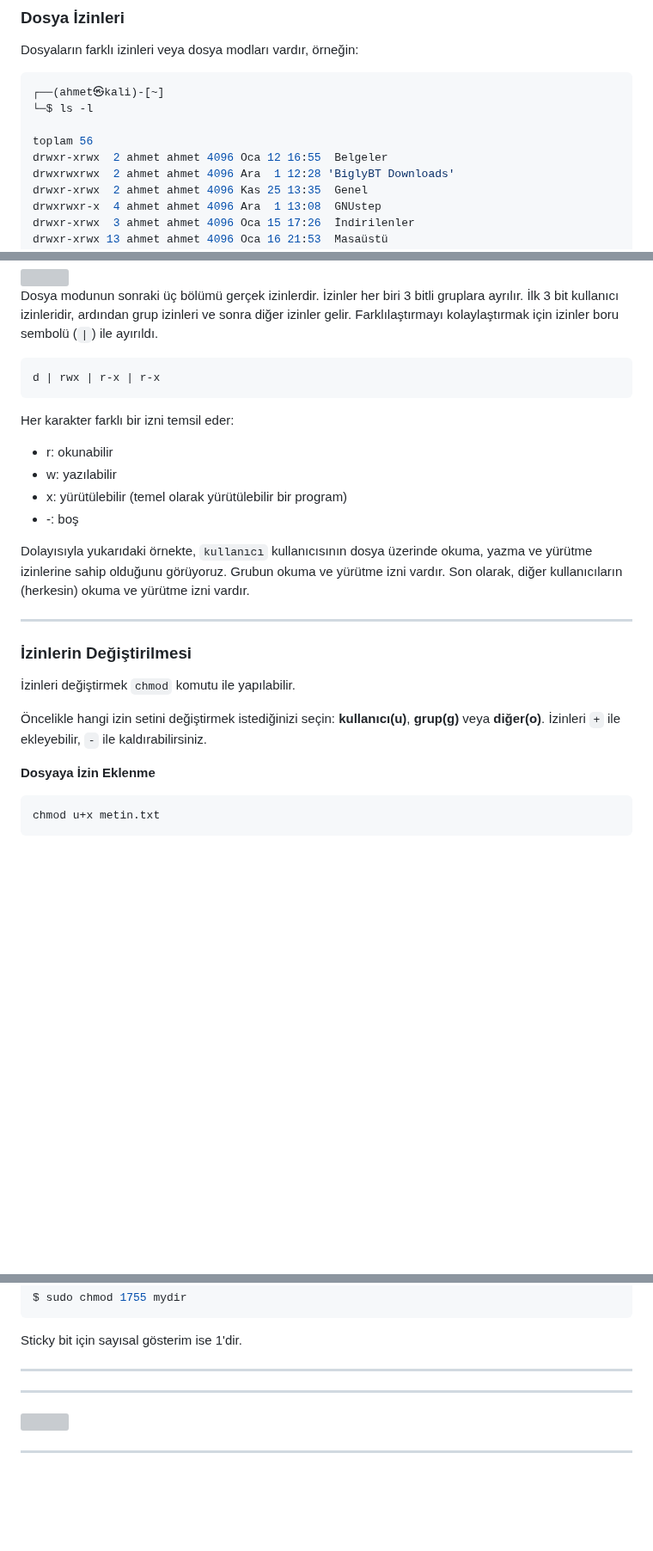
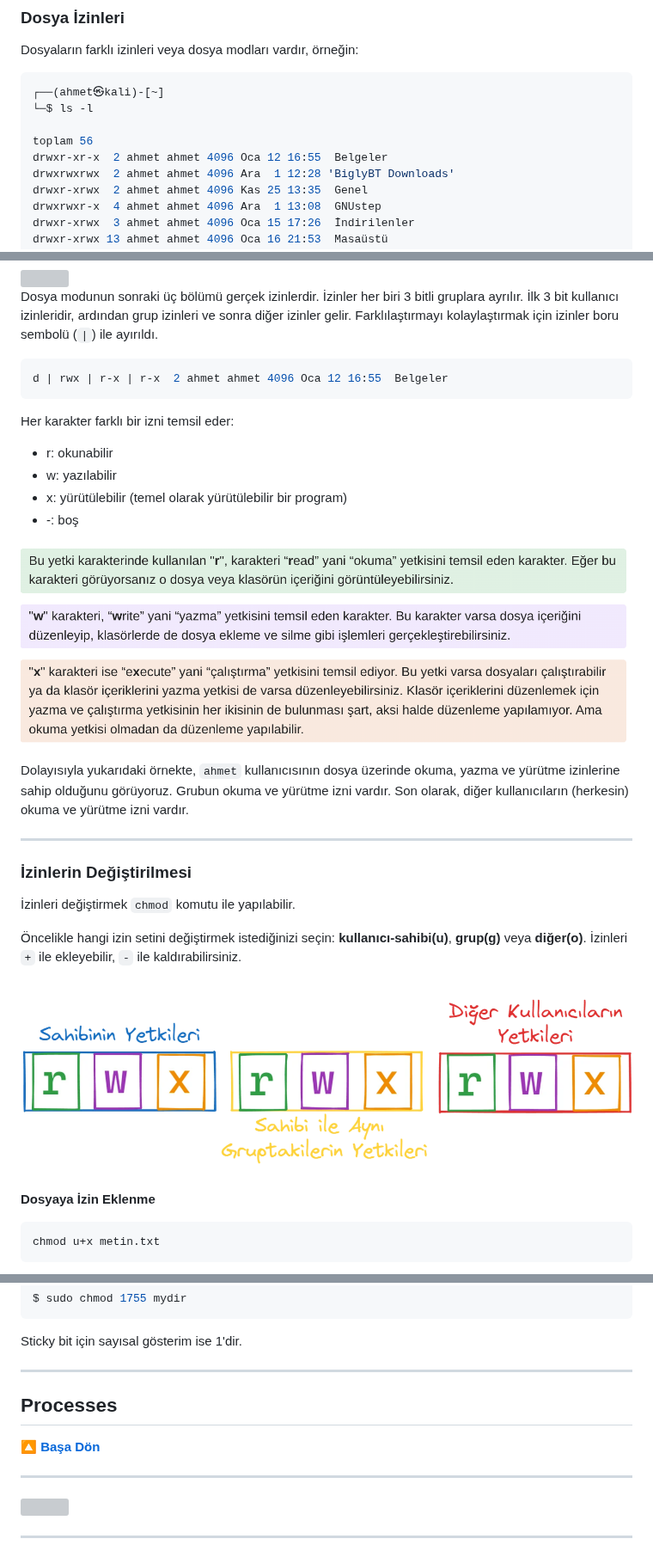
Before and after one commit to ahmet-bedir/Documents, a Markdown page: md/linux-operating-system.md, 3 parts joined by grey strips. Shown at 86% size. GitHub-like rendering; pictures changed too: images/izinler.png (added), images/rwx.png (added); blank space fills up the shorter version; grey boxes are pictures that could not be loaded.

Commit message:
güncelleme işlemi yapıldı.

````diff
--- a/md/linux-operating-system.md
+++ b/md/linux-operating-system.md
@@ -2935,7 +2935,7 @@ Dosyaların farklı izinleri veya dosya modları vardır, örneğin:
 └─$ ls -l
 
 toplam 56
-drwxr-xrwx  2 ahmet ahmet 4096 Oca 12 16:55  Belgeler
+drwxr-xr-x  2 ahmet ahmet 4096 Oca 12 16:55  Belgeler
 drwxrwxrwx  2 ahmet ahmet 4096 Ara  1 12:28 'BiglyBT Downloads'
 drwxr-xrwx  2 ahmet ahmet 4096 Kas 25 13:35  Genel
 drwxrwxr-x  4 ahmet ahmet 4096 Ara  1 13:08  GNUstep
@@ -2958,7 +2958,7 @@ Bir dosyanın izinlerinin dört bölümü vardır. İlk bölüm, izinlerdeki ilk
 Dosya modunun sonraki üç bölümü gerçek izinlerdir. İzinler her biri 3 bitli gruplara ayrılır. İlk 3 bit kullanıcı izinleridir, ardından grup izinleri ve sonra diğer izinler gelir. Farklılaştırmayı kolaylaştırmak için izinler boru sembolü (`|`) ile ayırıldı.
 
 ```bash
-d | rwx | r-x | r-x
+d | rwx | r-x | r-x  2 ahmet ahmet 4096 Oca 12 16:55  Belgeler
 ```
 
 Her karakter farklı bir izni temsil eder:
@@ -2968,7 +2968,9 @@ Her karakter farklı bir izni temsil eder:
 * x: yürütülebilir (temel olarak yürütülebilir bir program)
 * \-: boş
 
-Dolayısıyla yukarıdaki örnekte, `kullanıcı` kullanıcısının dosya üzerinde okuma, yazma ve yürütme izinlerine sahip olduğunu görüyoruz. Grubun okuma ve yürütme izni vardır. Son olarak, diğer kullanıcıların (herkesin) okuma ve yürütme izni vardır.
+![](../images/rwx.png)
+
+Dolayısıyla yukarıdaki örnekte, `ahmet` kullanıcısının dosya üzerinde okuma, yazma ve yürütme izinlerine sahip olduğunu görüyoruz. Grubun okuma ve yürütme izni vardır. Son olarak, diğer kullanıcıların (herkesin) okuma ve yürütme izni vardır.
 
 ---
 
@@ -2976,7 +2978,9 @@ Dolayısıyla yukarıdaki örnekte, `kullanıcı` kullanıcısının dosya üzer
 
 İzinleri değiştirmek `chmod` komutu ile yapılabilir.
 
-Öncelikle hangi izin setini değiştirmek istediğinizi seçin: **kullanıcı(u)**, **grup(g)** veya **diğer(o)**. İzinleri `+` ile ekleyebilir, `-` ile  kaldırabilirsiniz.
+Öncelikle hangi izin setini değiştirmek istediğinizi seçin: **kullanıcı-sahibi(u)**, **grup(g)** veya **diğer(o)**. İzinleri `+` ile ekleyebilir, `-` ile  kaldırabilirsiniz.
+
+![](../images/izinler.png)
 
 **Dosyaya İzin Eklenme**
 
@@ -3197,8 +3203,19 @@ $ sudo chmod 1755 mydir
 
 Sticky bit için sayısal gösterim ise 1'dir.
 
-
----
+---
+
+<a id="process"></a>
+
+## Processes
+
+🔼 [**Başa Dön**](#basa_don)
+
+
+
+
+
+
 
 
 ---
````
Also changed, not shown: other parts of md/linux-operating-system.md (+3 -1 lines), images/rwx-421.png (added).
